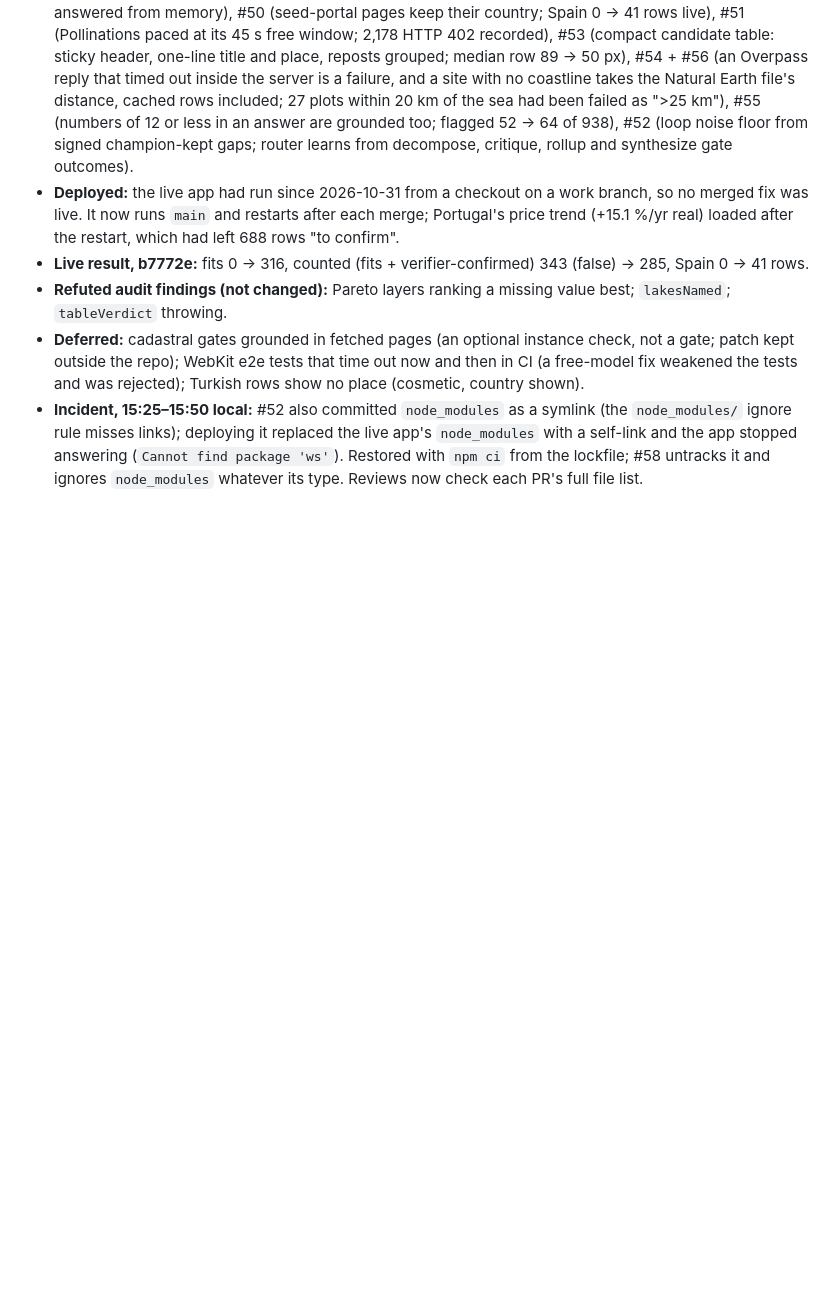
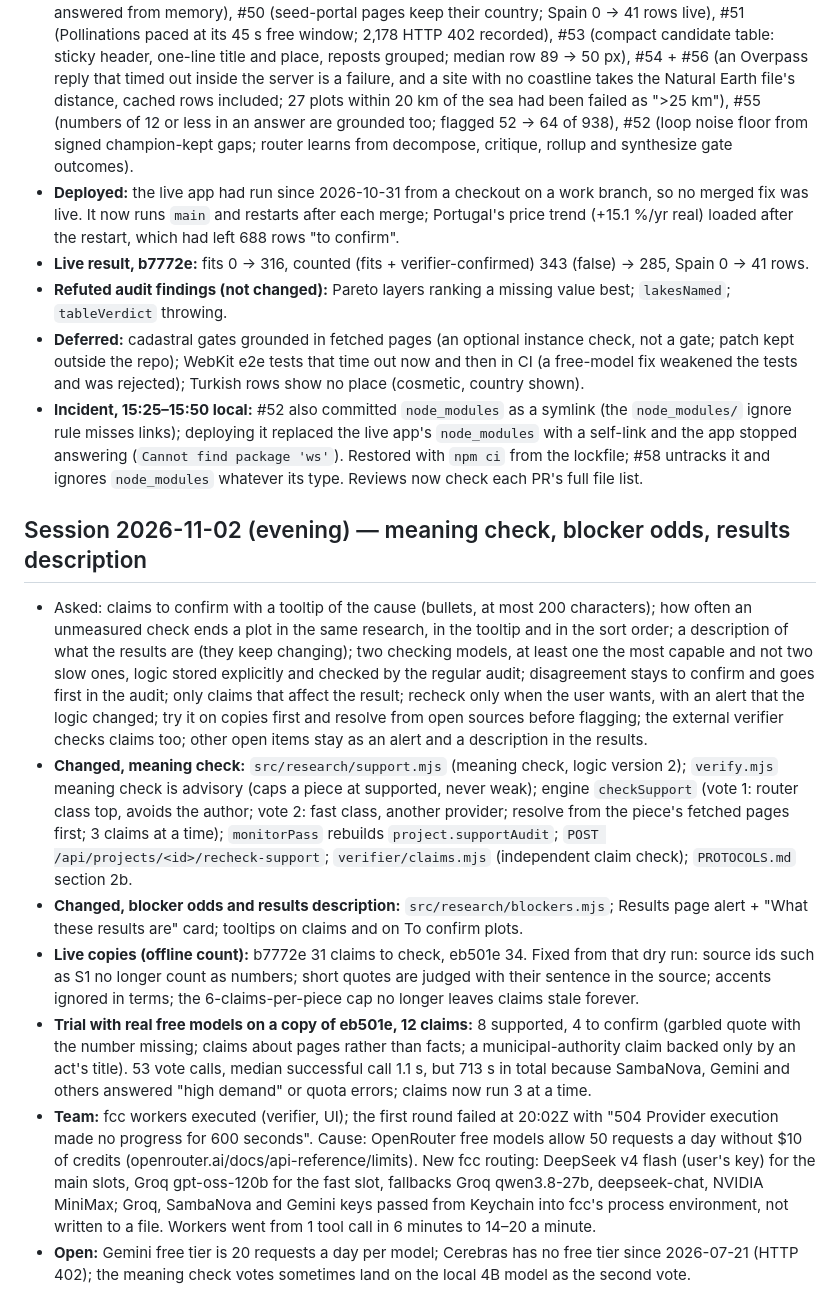
Before and after one commit to bezgolovyponch/free-research-llm, a Markdown page: SESSION-LOG.md, the part around the change. Drawn GitHub-style; blank space fills up the shorter version.

Commit message:
docs: log the meaning check, blocker odds and fcc routing session (#83)
Co-Authored-By: Claude Opus 5.5 <noreply@anthropic.com>

```diff
--- a/SESSION-LOG.md
+++ b/SESSION-LOG.md
@@ -702,3 +702,13 @@ Asked: "audit entire engine off the app, see how it works with data, scrapes and
 - **Refuted audit findings (not changed):** Pareto layers ranking a missing value best; `lakesNamed`; `tableVerdict` throwing.
 - **Deferred:** cadastral gates grounded in fetched pages (an optional instance check, not a gate; patch kept outside the repo); WebKit e2e tests that time out now and then in CI (a free-model fix weakened the tests and was rejected); Turkish rows show no place (cosmetic, country shown).
 - **Incident, 15:25–15:50 local:** #52 also committed `node_modules` as a symlink (the `node_modules/` ignore rule misses links); deploying it replaced the live app's `node_modules` with a self-link and the app stopped answering (`Cannot find package 'ws'`). Restored with `npm ci` from the lockfile; #58 untracks it and ignores `node_modules` whatever its type. Reviews now check each PR's full file list.
+
+## Session 2026-11-02 (evening) — meaning check, blocker odds, results description
+
+- Asked: claims to confirm with a tooltip of the cause (bullets, at most 200 characters); how often an unmeasured check ends a plot in the same research, in the tooltip and in the sort order; a description of what the results are (they keep changing); two checking models, at least one the most capable and not two slow ones, logic stored explicitly and checked by the regular audit; disagreement stays to confirm and goes first in the audit; only claims that affect the result; recheck only when the user wants, with an alert that the logic changed; try it on copies first and resolve from open sources before flagging; the external verifier checks claims too; other open items stay as an alert and a description in the results.
+- **Changed, meaning check:** `src/research/support.mjs` (meaning check, logic version 2); `verify.mjs` meaning check is advisory (caps a piece at supported, never weak); engine `checkSupport` (vote 1: router class top, avoids the author; vote 2: fast class, another provider; resolve from the piece's fetched pages first; 3 claims at a time); `monitorPass` rebuilds `project.supportAudit`; `POST /api/projects/<id>/recheck-support`; `verifier/claims.mjs` (independent claim check); `PROTOCOLS.md` section 2b.
+- **Changed, blocker odds and results description:** `src/research/blockers.mjs`; Results page alert + "What these results are" card; tooltips on claims and on To confirm plots.
+- **Live copies (offline count):** b7772e 31 claims to check, eb501e 34. Fixed from that dry run: source ids such as S1 no longer count as numbers; short quotes are judged with their sentence in the source; accents ignored in terms; the 6-claims-per-piece cap no longer leaves claims stale forever.
+- **Trial with real free models on a copy of eb501e, 12 claims:** 8 supported, 4 to confirm (garbled quote with the number missing; claims about pages rather than facts; a municipal-authority claim backed only by an act's title). 53 vote calls, median successful call 1.1 s, but 713 s in total because SambaNova, Gemini and others answered "high demand" or quota errors; claims now run 3 at a time.
+- **Team:** fcc workers executed (verifier, UI); the first round failed at 20:02Z with "504 Provider execution made no progress for 600 seconds". Cause: OpenRouter free models allow 50 requests a day without $10 of credits (openrouter.ai/docs/api-reference/limits). New fcc routing: DeepSeek v4 flash (user's key) for the main slots, Groq gpt-oss-120b for the fast slot, fallbacks Groq qwen3.8-27b, deepseek-chat, NVIDIA MiniMax; Groq, SambaNova and Gemini keys passed from Keychain into fcc's process environment, not written to a file. Workers went from 1 tool call in 6 minutes to 14–20 a minute.
+- **Open:** Gemini free tier is 20 requests a day per model; Cerebras has no free tier since 2026-07-21 (HTTP 402); the meaning check votes sometimes land on the local 4B model as the second vote.
```
